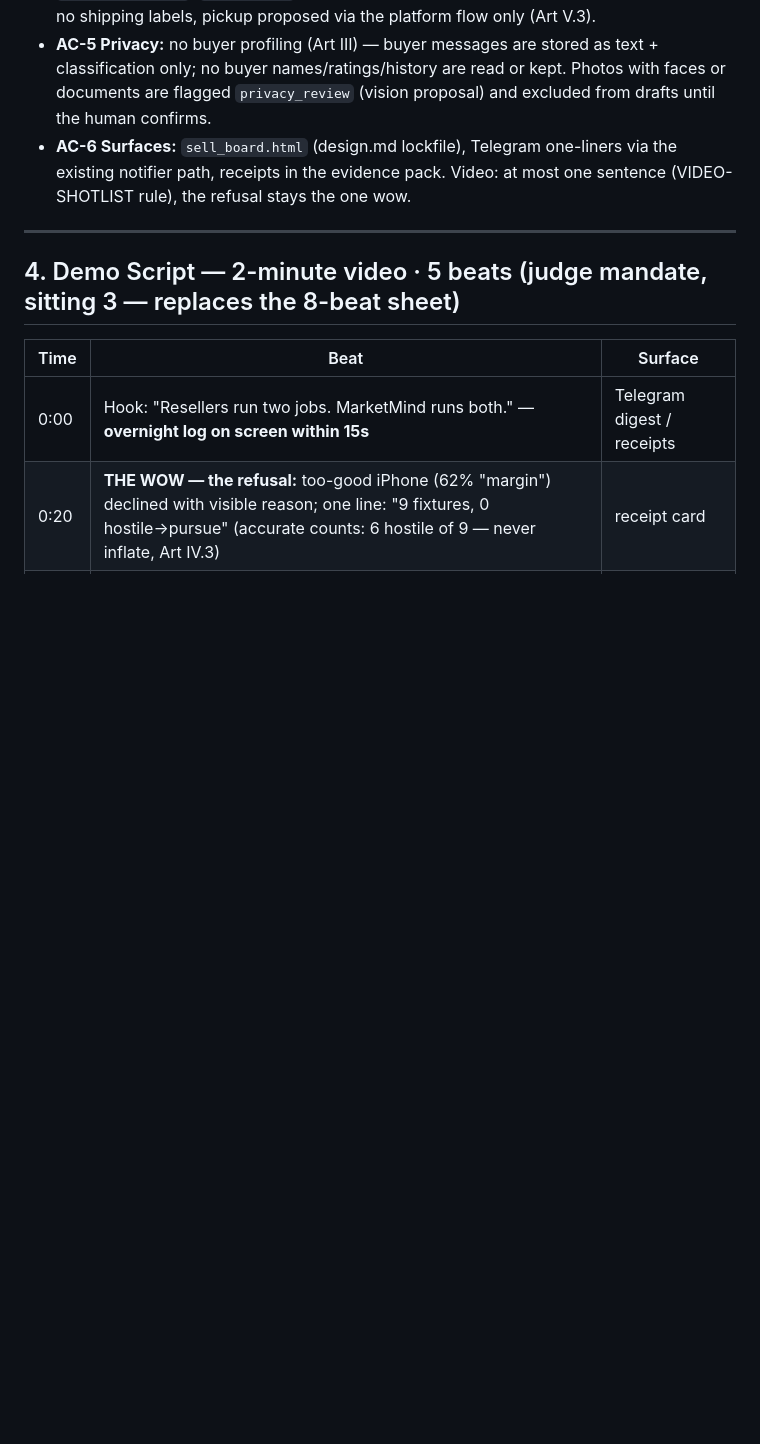
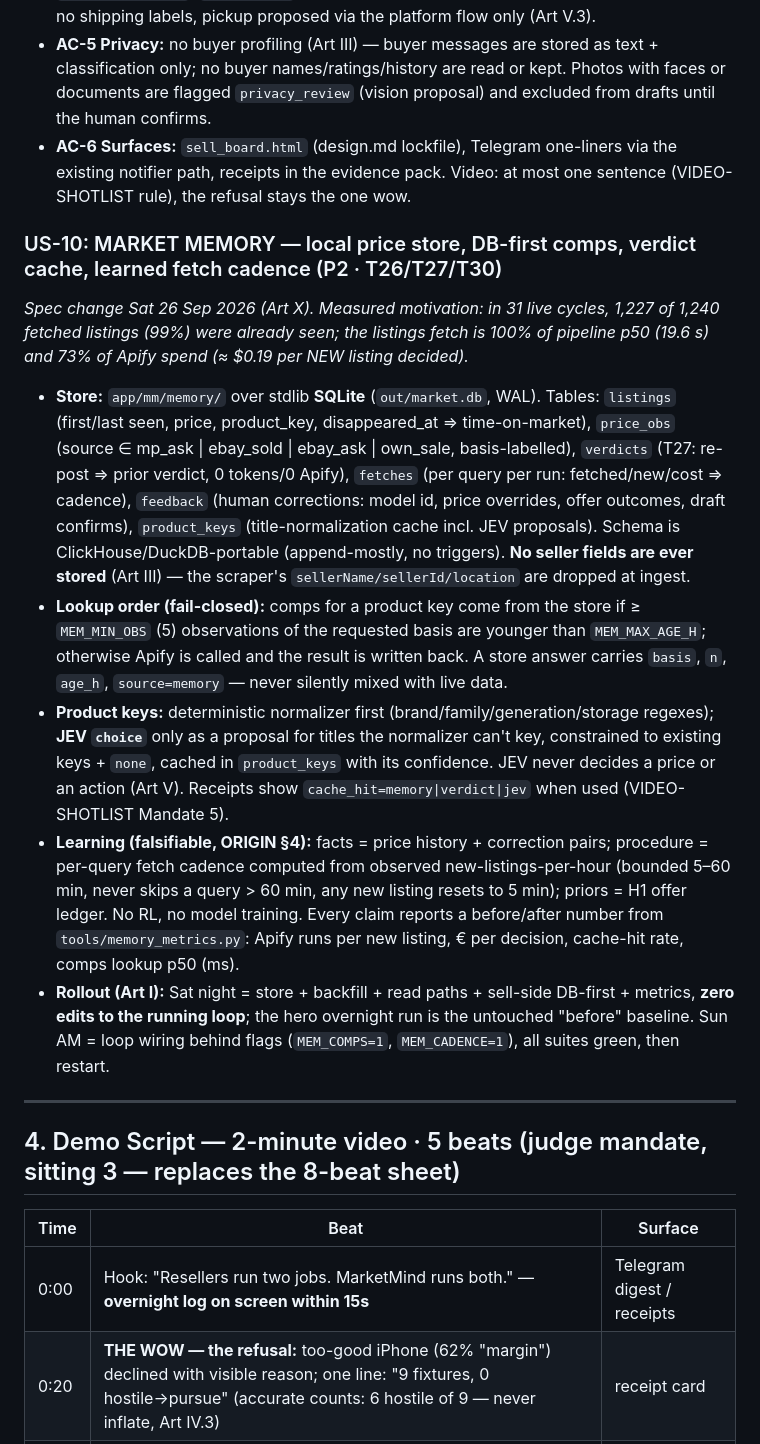
Before and after one commit to knarayanareddy/Magpie, a Markdown page: marketmind/spec.md, the part around the change. Rendered like a GitHub page; blank space fills up the shorter version.

Commit message:
docs(spec,plan): US-10 market memory (Art X spec change first)
Local SQLite store for price history, verdict cache (T27), learned fetch
cadence and human feedback. Measured motivation: 99% of fetched listings
were repeats; the listings fetch is 100% of pipeline p50 and 73% of Apify
spend. Rollout: no loop edits before the hero run (the overnight run is the
'before' baseline); loop wiring Sunday behind flags.

```diff
--- a/marketmind/spec.md
+++ b/marketmind/spec.md
@@ -83,6 +83,14 @@ Failure mode we design against (mentor, Art I): a beautiful safety gate on a pro
 - **AC-5 Privacy:** no buyer profiling (Art III) — buyer messages are stored as text + classification only; no buyer names/ratings/history are read or kept. Photos with faces or documents are flagged `privacy_review` (vision proposal) and excluded from drafts until the human confirms.
 - **AC-6 Surfaces:** `sell_board.html` (design.md lockfile), Telegram one-liners via the existing notifier path, receipts in the evidence pack. Video: at most one sentence (VIDEO-SHOTLIST rule), the refusal stays the one wow.
 
+### US-10: MARKET MEMORY — local price store, DB-first comps, verdict cache, learned fetch cadence (P2 · T26/T27/T30)
+*Spec change Sat 26 Sep 2026 (Art X). Measured motivation: in 31 live cycles, 1,227 of 1,240 fetched listings (99%) were already seen; the listings fetch is 100% of pipeline p50 (19.6 s) and 73% of Apify spend (≈ $0.19 per NEW listing decided).*
+- **Store:** `app/mm/memory/` over stdlib **SQLite** (`out/market.db`, WAL). Tables: `listings` (first/last seen, price, product_key, disappeared_at ⇒ time-on-market), `price_obs` (source ∈ mp_ask | ebay_sold | ebay_ask | own_sale, basis-labelled), `verdicts` (T27: re-post ⇒ prior verdict, 0 tokens/0 Apify), `fetches` (per query per run: fetched/new/cost ⇒ cadence), `feedback` (human corrections: model id, price overrides, offer outcomes, draft confirms), `product_keys` (title-normalization cache incl. JEV proposals). Schema is ClickHouse/DuckDB-portable (append-mostly, no triggers). **No seller fields are ever stored** (Art III) — the scraper's `sellerName/sellerId/location` are dropped at ingest.
+- **Lookup order (fail-closed):** comps for a product key come from the store if ≥ `MEM_MIN_OBS` (5) observations of the requested basis are younger than `MEM_MAX_AGE_H`; otherwise Apify is called and the result is written back. A store answer carries `basis`, `n`, `age_h`, `source=memory` — never silently mixed with live data.
+- **Product keys:** deterministic normalizer first (brand/family/generation/storage regexes); **JEV `choice`** only as a proposal for titles the normalizer can't key, constrained to existing keys + `none`, cached in `product_keys` with its confidence. JEV never decides a price or an action (Art V). Receipts show `cache_hit=memory|verdict|jev` when used (VIDEO-SHOTLIST Mandate 5).
+- **Learning (falsifiable, ORIGIN §4):** facts = price history + correction pairs; procedure = per-query fetch cadence computed from observed new-listings-per-hour (bounded 5–60 min, never skips a query > 60 min, any new listing resets to 5 min); priors = H1 offer ledger. No RL, no model training. Every claim reports a before/after number from `tools/memory_metrics.py`: Apify runs per new listing, € per decision, cache-hit rate, comps lookup p50 (ms).
+- **Rollout (Art I):** Sat night = store + backfill + read paths + sell-side DB-first + metrics, **zero edits to the running loop**; the hero overnight run is the untouched "before" baseline. Sun AM = loop wiring behind flags (`MEM_COMPS=1`, `MEM_CADENCE=1`), all suites green, then restart.
+
 ---
 
 ## 4. Demo Script — 2-minute video · 5 beats (judge mandate, sitting 3 — replaces the 8-beat sheet)
```
Also changed, not shown: marketmind/plan.md (+1 -0 lines).
